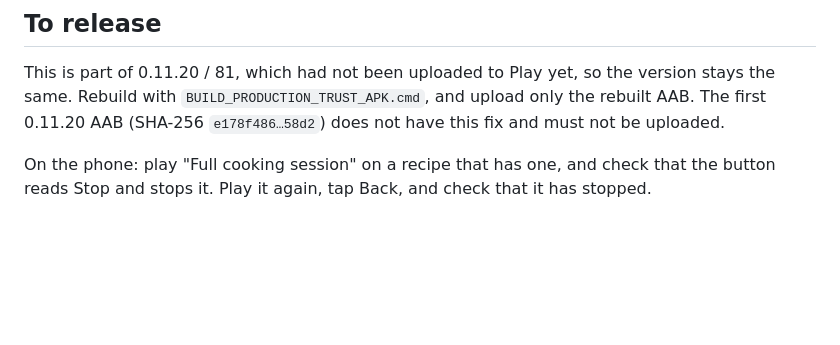
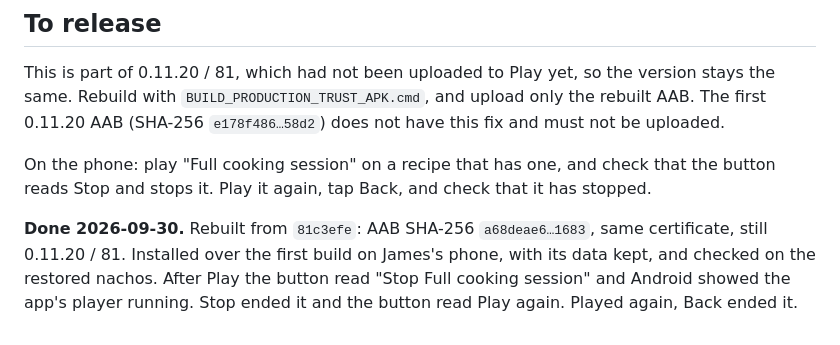
Before and after one commit to jamesleemoore2020-sketch/ChefVoice, a Markdown page: VOICE_PLAYBACK_STOP_0.11.20.md, the part around the change. Drawn GitHub-style; blank space fills up the shorter version.

```diff
--- a/VOICE_PLAYBACK_STOP_0.11.20.md
+++ b/VOICE_PLAYBACK_STOP_0.11.20.md
@@ -69,3 +69,8 @@ same. Rebuild with `BUILD_PRODUCTION_TRUST_APK.cmd`, and upload only the rebuilt
 
 On the phone: play "Full cooking session" on a recipe that has one, and check that the button
 reads Stop and stops it. Play it again, tap Back, and check that it has stopped.
+
+**Done 2026-09-30.** Rebuilt from `81c3efe`: AAB SHA-256 `a68deae6…1683`, same certificate, still
+0.11.20 / 81. Installed over the first build on James's phone, with its data kept, and checked on
+the restored nachos. After Play the button read "Stop Full cooking session" and Android showed the
+app's player running. Stop ended it and the button read Play again. Played again, Back ended it.
```
Also changed, not shown: BUILD_STATUS.md (+4 -1 lines).
